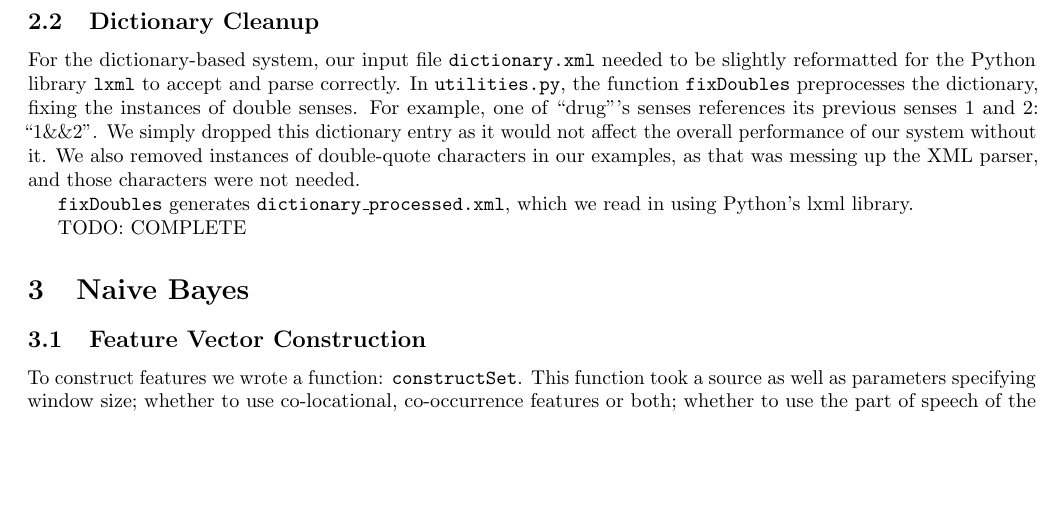
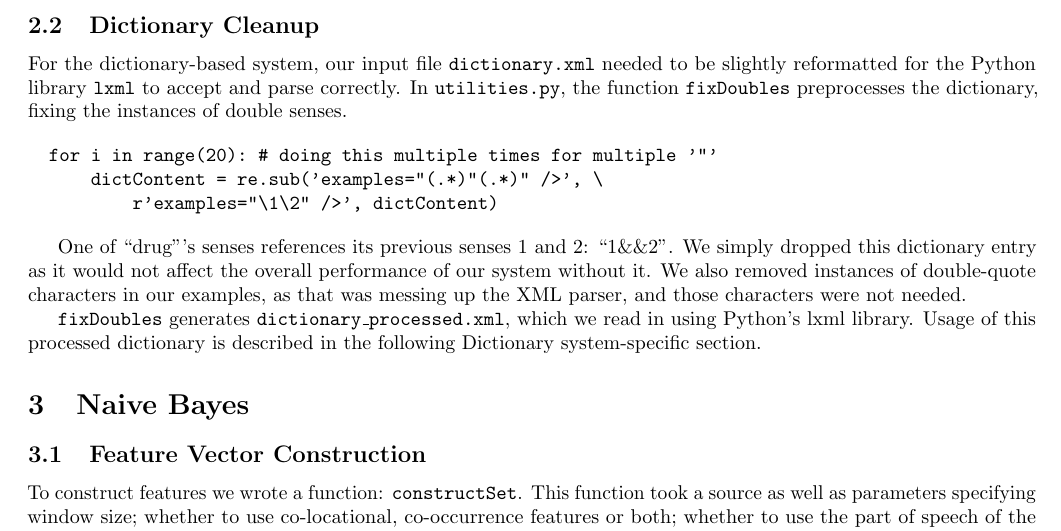
Before and after one commit to sgovindgari/cs4740nlp, a LaTeX document (proj02/report.tex): part of page 1 of 7, cut so that both start at the same text, the shorter picture padded with empty space. Compiled offline with pdfLaTeX.

Commit message:
more updates to report

```diff
--- a/proj02/report.tex
+++ b/proj02/report.tex
@@ -64,11 +64,17 @@ return [lemma.lemmatize(word) for word in words if
 Data cleanup was also needed at various moments of computation for the dictionary-based system. The function \texttt{cleanString} takes a string as input, and outputs a lemmatized, de-puncuated string without stopwords.
 
 \subsection{Dictionary Cleanup}
-For the dictionary-based system, our input file \texttt{dictionary.xml} needed to be slightly reformatted for the Python library \texttt{lxml} to accept and parse correctly. In \texttt{utilities.py}, the function \texttt{fixDoubles} preprocesses the dictionary, fixing the instances of double senses. For example, one of ``drug'''s senses references its previous senses 1 and 2: ``1\&\&2''. We simply dropped this dictionary entry as it would not affect the overall performance of our system without it. We also removed instances of double-quote characters in our examples, as that was messing up the XML parser, and those characters were not needed.
+For the dictionary-based system, our input file \texttt{dictionary.xml} needed to be slightly reformatted for the Python library \texttt{lxml} to accept and parse correctly. In \texttt{utilities.py}, the function \texttt{fixDoubles} preprocesses the dictionary, fixing the instances of double senses.
 
-\texttt{fixDoubles} generates \texttt{dictionary\_processed.xml}, which we read in using Python's lxml library.
+\begin{verbatim}
+  for i in range(20): # doing this multiple times for multiple '"'
+      dictContent = re.sub('examples="(.*)"(.*)" />', \
+          r'examples="\1\2" />', dictContent)
+\end{verbatim}
 
-TODO: COMPLETE
+One of ``drug'''s senses references its previous senses 1 and 2: ``1\&\&2''. We simply dropped this dictionary entry as it would not affect the overall performance of our system without it. We also removed instances of double-quote characters in our examples, as that was messing up the XML parser, and those characters were not needed.
+
+\texttt{fixDoubles} generates \texttt{dictionary\_processed.xml}, which we read in using Python's lxml library. Usage of this processed dictionary is described in the following Dictionary system-specific section.
 
 \section{Naive Bayes}
 
```
Also changed, not shown: proj02/report.tex (1 more changed lines).
